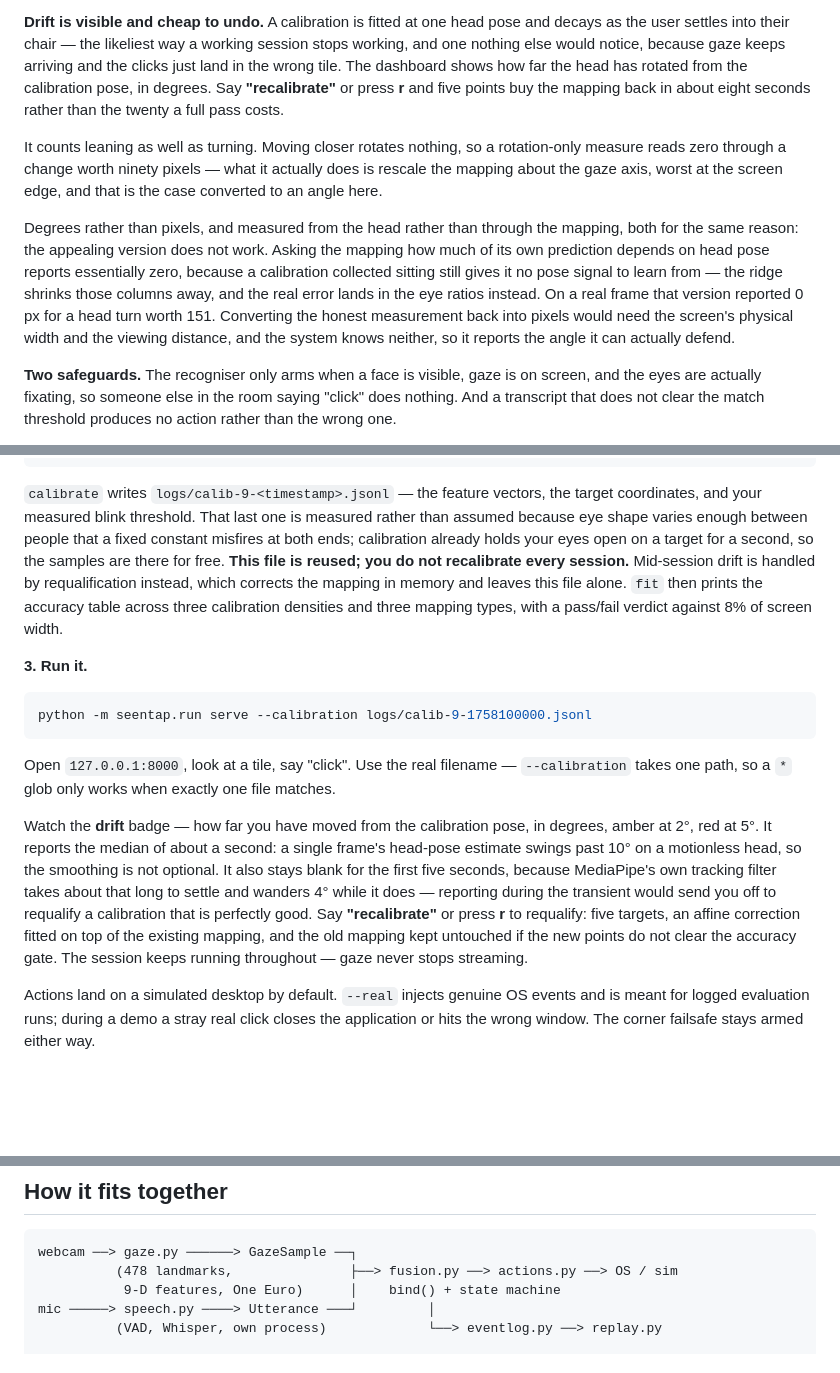
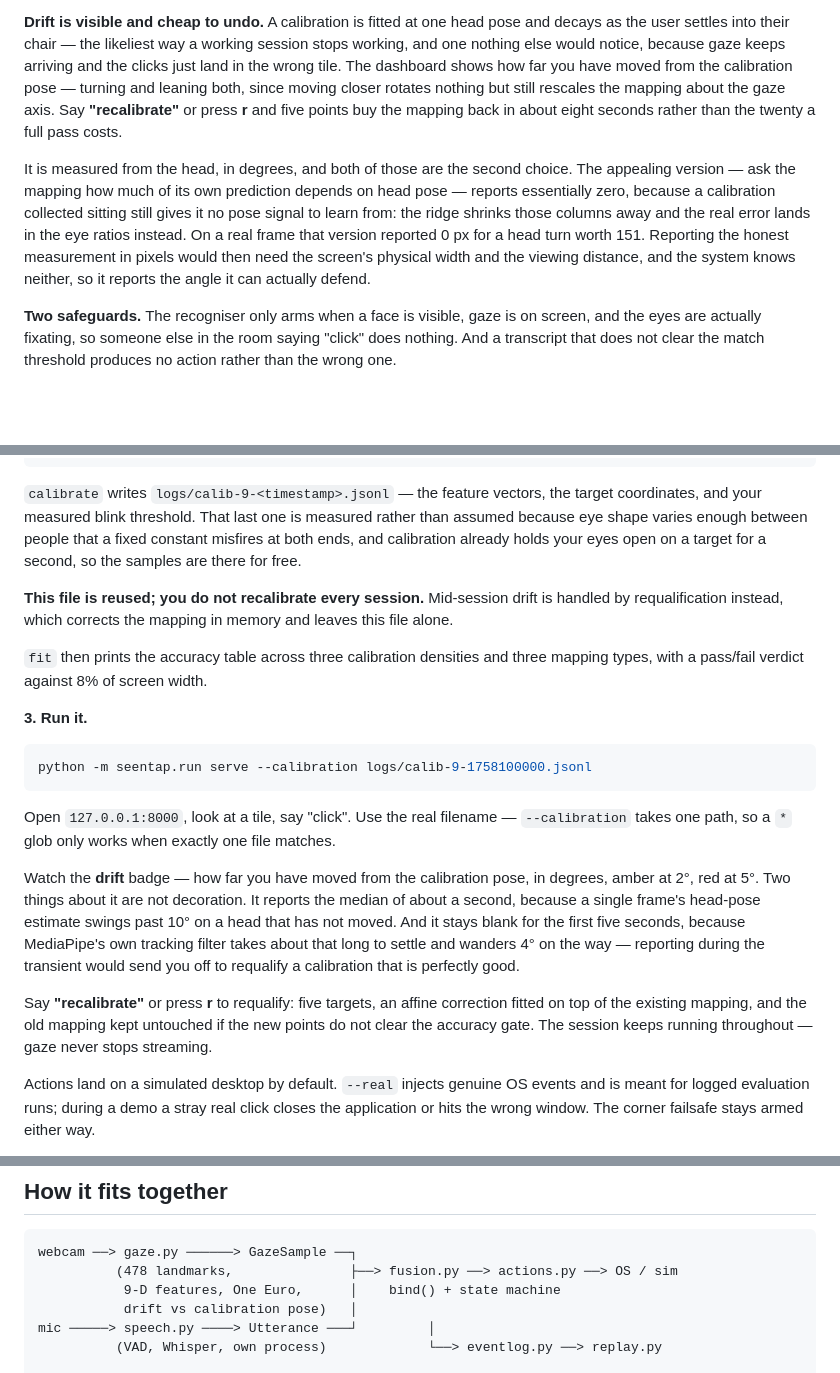
Before and after one commit to AdvaitMalviya/SeenTap, a Markdown page: README.md, 3 parts joined by grey strips. Drawn GitHub-style; blank space fills up the shorter version.

Commit message:
Correct the README's drift description and fix its wrapping
The lead sentence still said the badge shows how far the head has
rotated, which stopped being true when leaning was added -- the
correction was two paragraphs below, so the summary read as wrong on its
own. Also folds three drift paragraphs into two, splits a calibration
paragraph an earlier edit had run together and left badly wrapped, and
shows in the diagram where the drift number comes from.

````diff
--- a/README.md
+++ b/README.md
@@ -43,24 +43,20 @@ the fact. Commands bind to the gaze held at speech onset instead.
 pose and decays as the user settles into their chair — the likeliest way a
 working session stops working, and one nothing else would notice, because gaze
 keeps arriving and the clicks just land in the wrong tile. The dashboard shows
-how far the head has rotated from the calibration pose, in degrees. Say
-**"recalibrate"** or press **r** and five points buy the mapping back in about
-eight seconds rather than the twenty a full pass costs.
+how far you have moved from the calibration pose — turning and leaning both,
+since moving closer rotates nothing but still rescales the mapping about the
+gaze axis. Say **"recalibrate"** or press **r** and five points buy the mapping
+back in about eight seconds rather than the twenty a full pass costs.
 
-It counts leaning as well as turning. Moving closer rotates nothing, so a
-rotation-only measure reads zero through a change worth ninety pixels — what
-it actually does is rescale the mapping about the gaze axis, worst at the
-screen edge, and that is the case converted to an angle here.
-
-Degrees rather than pixels, and measured from the head rather than through the
-mapping, both for the same reason: the appealing version does not work. Asking
-the mapping how much of its own prediction depends on head pose reports
-essentially zero, because a calibration collected sitting still gives it no
-pose signal to learn from — the ridge shrinks those columns away, and the real
-error lands in the eye ratios instead. On a real frame that version reported
-0 px for a head turn worth 151. Converting the honest measurement back into
-pixels would need the screen's physical width and the viewing distance, and
-the system knows neither, so it reports the angle it can actually defend.
+It is measured from the head, in degrees, and both of those are the second
+choice. The appealing version — ask the mapping how much of its own prediction
+depends on head pose — reports essentially zero, because a calibration
+collected sitting still gives it no pose signal to learn from: the ridge
+shrinks those columns away and the real error lands in the eye ratios instead.
+On a real frame that version reported 0 px for a head turn worth 151. Reporting
+the honest measurement in pixels would then need the screen's physical width
+and the viewing distance, and the system knows neither, so it reports the angle
+it can actually defend.
 
 **Two safeguards.** The recogniser only arms when a face is visible, gaze is on
 screen, and the eyes are actually fixating, so someone else in the room saying
@@ -120,13 +116,15 @@ python -m seentap.run fit
 `calibrate` writes `logs/calib-9-<timestamp>.jsonl` — the feature vectors, the
 target coordinates, and your measured blink threshold. That last one is
 measured rather than assumed because eye shape varies enough between people
-that a fixed constant misfires at both ends; calibration already holds your
-eyes open on a target for a second, so the samples are there for free. **This file is reused;
-you do not recalibrate every session.** Mid-session drift is handled by
-requalification instead, which corrects the mapping in memory and leaves this
-file alone. `fit` then prints the accuracy table across three calibration
-densities and three mapping types, with a pass/fail verdict against 8% of
-screen width.
+that a fixed constant misfires at both ends, and calibration already holds your
+eyes open on a target for a second, so the samples are there for free.
+
+**This file is reused; you do not recalibrate every session.** Mid-session
+drift is handled by requalification instead, which corrects the mapping in
+memory and leaves this file alone.
+
+`fit` then prints the accuracy table across three calibration densities and
+three mapping types, with a pass/fail verdict against 8% of screen width.
 
 **3. Run it.**
 
@@ -139,16 +137,17 @@ Open `127.0.0.1:8000`, look at a tile, say "click". Use the real filename —
 matches.
 
 Watch the **drift** badge — how far you have moved from the calibration pose,
-in degrees, amber at 2°, red at 5°. It reports the median of about a second: a
-single frame's head-pose estimate swings past 10° on a motionless head, so the
-smoothing is not optional. It also stays blank for the first five seconds,
-because MediaPipe's own tracking filter takes about that long to settle and
-wanders 4° while it does — reporting during the transient would send you off to
-requalify a calibration that is perfectly good. Say **"recalibrate"** or press
-**r** to requalify: five targets, an affine correction fitted on top of the
-existing mapping, and the old mapping kept untouched if the new points do not
-clear the accuracy gate. The session keeps running throughout — gaze never
-stops streaming.
+in degrees, amber at 2°, red at 5°. Two things about it are not decoration. It
+reports the median of about a second, because a single frame's head-pose
+estimate swings past 10° on a head that has not moved. And it stays blank for
+the first five seconds, because MediaPipe's own tracking filter takes about
+that long to settle and wanders 4° on the way — reporting during the transient
+would send you off to requalify a calibration that is perfectly good.
+
+Say **"recalibrate"** or press **r** to requalify: five targets, an affine
+correction fitted on top of the existing mapping, and the old mapping kept
+untouched if the new points do not clear the accuracy gate. The session keeps
+running throughout — gaze never stops streaming.
 
 Actions land on a simulated desktop by default. `--real` injects genuine OS
 events and is meant for logged evaluation runs; during a demo a stray real
@@ -179,7 +178,8 @@ python -m seentap.run report logs/
 ```
 webcam ──> gaze.py ──────> GazeSample ──┐
           (478 landmarks,               ├──> fusion.py ──> actions.py ──> OS / sim
-           9-D features, One Euro)      │    bind() + state machine
+           9-D features, One Euro,      │    bind() + state machine
+           drift vs calibration pose)   │
 mic ─────> speech.py ────> Utterance ───┘         │
           (VAD, Whisper, own process)             └──> eventlog.py ──> replay.py
 
````
